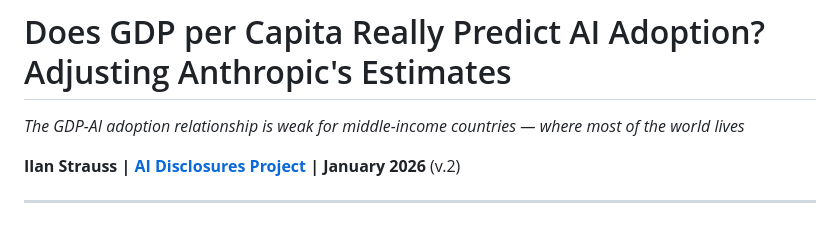
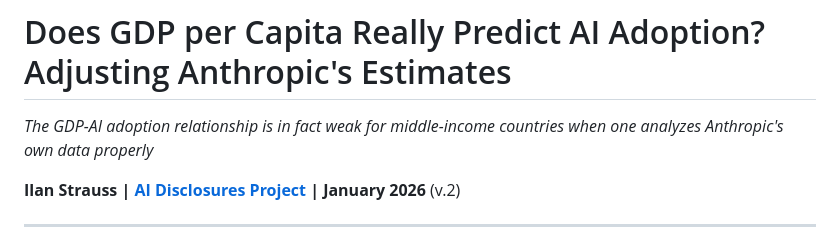
Before and after one commit to IlanStrauss/anthropic-econ-critique, a Markdown page: BLOG_POST.md, the part around the change. Rendered like a GitHub page.

```diff
--- a/BLOG_POST.md
+++ b/BLOG_POST.md
@@ -1,5 +1,5 @@
 # Does GDP per Capita Really Predict AI Adoption? Adjusting Anthropic's Estimates
-*The GDP-AI adoption relationship is weak for middle-income countries — where most of the world lives*
+*The GDP-AI adoption relationship is in fact weak for middle-income countries when one analyzes Anthropic's own data properly*
 
 **Ilan Strauss | [AI Disclosures Project](https://www.ssrc.org/programs/ai-disclosures-project/) | January 2026** (v.2)
 
```
